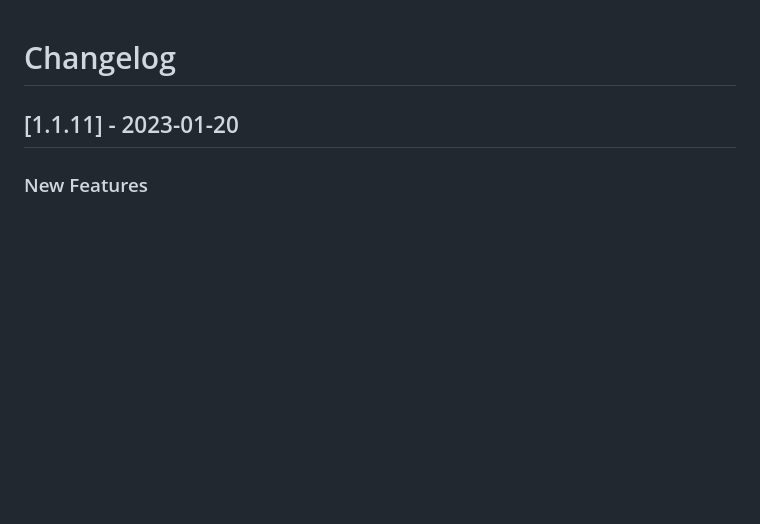
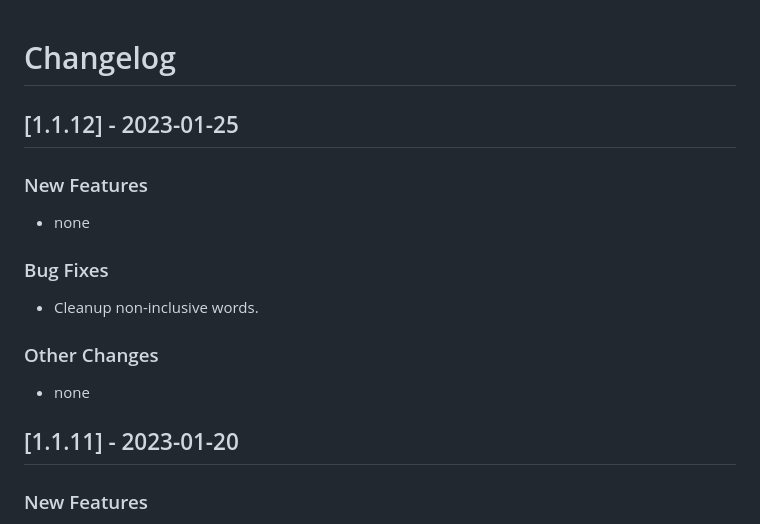
Before and after one commit to linux-system-roles/kernel_settings, a Markdown page: CHANGELOG.md, the part around the change. Drawn GitHub-style; blank space fills up the shorter version.

Commit message:
version 1.1.12 (#132)

```diff
--- a/CHANGELOG.md
+++ b/CHANGELOG.md
@@ -1,5 +1,20 @@
 Changelog
 =========
+
+[1.1.12] - 2023-01-25
+--------------------
+
+### New Features
+
+- none
+
+### Bug Fixes
+
+- Cleanup non-inclusive words.
+
+### Other Changes
+
+- none
 
 [1.1.11] - 2023-01-20
 --------------------
```
